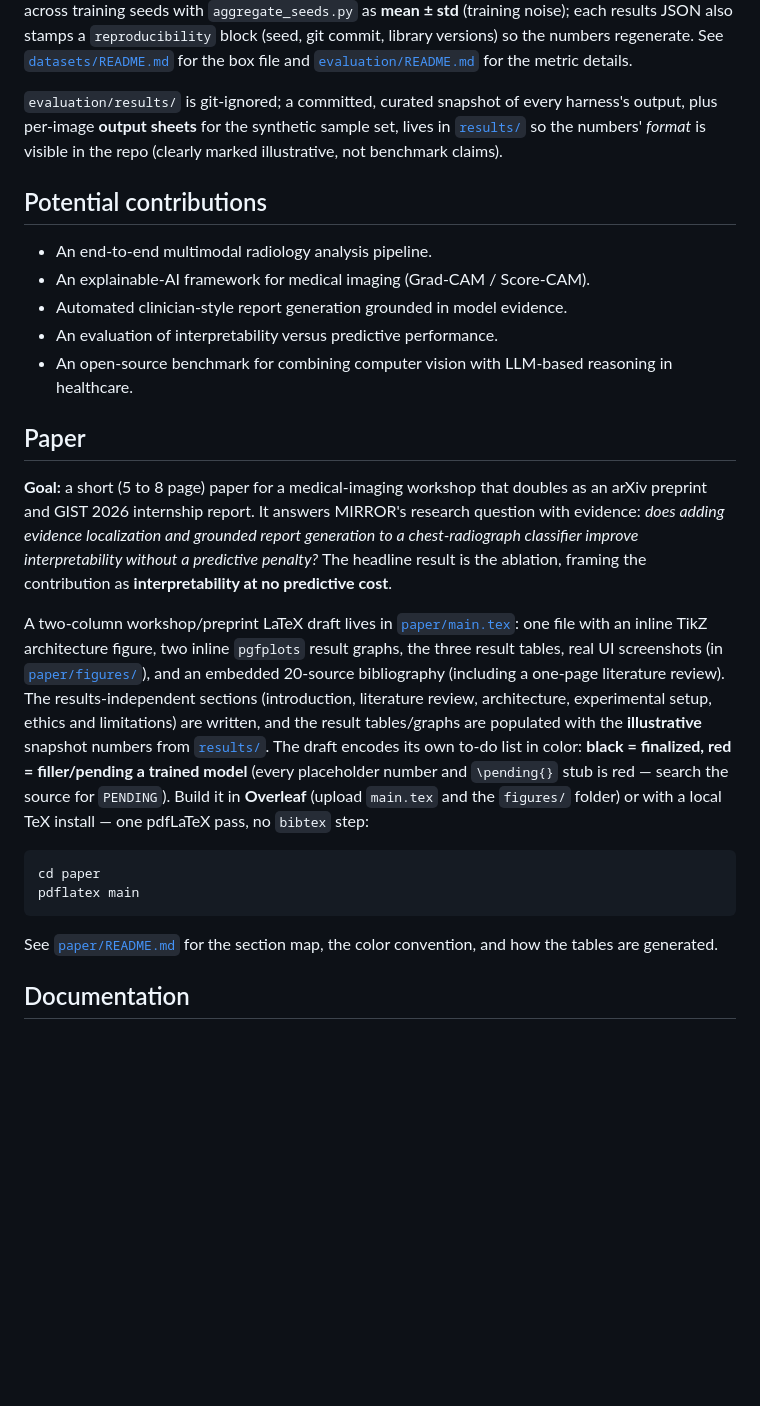
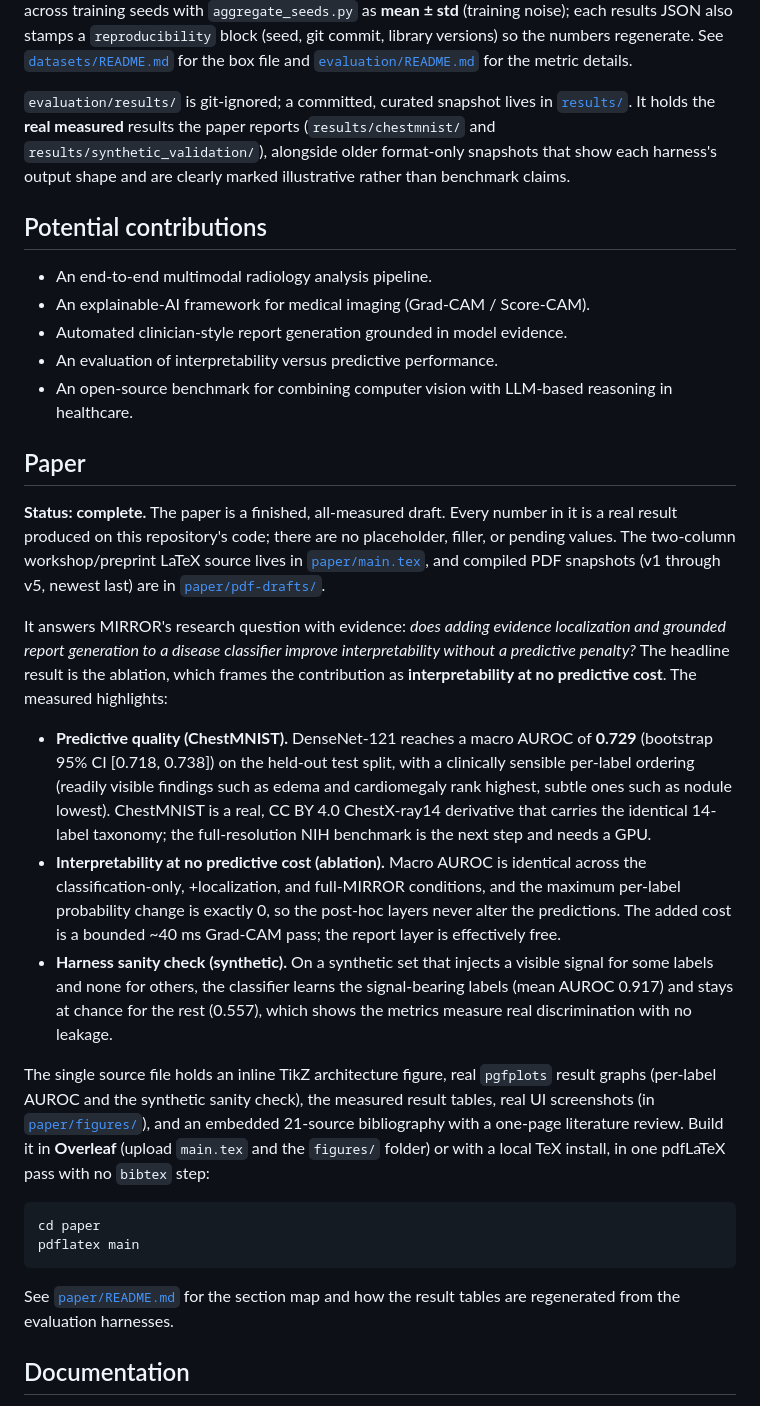
Before and after one commit to vignesh-nagarajan-vn/MIRROR, a Markdown page: README.md, the part around one of its changes. Rendered like a GitHub page; blank space fills up the shorter version.

Commit message:
docs(readme): drop em dashes; mark paper complete and rewrite Paper section
- Remove every em dash from the README prose (rephrased with parentheses,
  colons, or split sentences); markdown table separators are untouched.
- Rewrite the Paper section: the paper is now a finished, all-measured draft
  with no placeholders. Summarize the measured highlights (ChestMNIST macro
  AUROC 0.729, the no-predictive-cost ablation, the synthetic sanity check) and
  point to paper/main.tex, paper/figures/, and the compiled PDFs in
  paper/pdf-drafts/ (v1-v5).
- Note that results/ now holds the real measured results the paper reports,
  alongside the older format-only illustrative snapshots.

Co-Authored-By: Claude Fable 5 <noreply@anthropic.com>

````diff
--- a/README.md
+++ b/README.md
@@ -445,10 +445,11 @@ versions) so the numbers regenerate. See
 [`datasets/README.md`](datasets/README.md#localization-ground-truth) for the box
 file and [`evaluation/README.md`](evaluation/README.md) for the metric details.
 
-`evaluation/results/` is git-ignored; a committed, curated snapshot of every
-harness's output, plus per-image **output sheets** for the synthetic sample set,
-lives in [`results/`](results/) so the numbers' *format* is visible in the repo
-(clearly marked illustrative, not benchmark claims).
+`evaluation/results/` is git-ignored; a committed, curated snapshot lives in
+[`results/`](results/). It holds the **real measured** results the paper reports
+(`results/chestmnist/` and `results/synthetic_validation/`), alongside older
+format-only snapshots that show each harness's output shape and are clearly marked
+illustrative rather than benchmark claims.
 
 ## Potential contributions
 
@@ -461,34 +462,48 @@ lives in [`results/`](results/) so the numbers' *format* is visible in the repo
 
 ## Paper
 
-**Goal:** a short (5 to 8 page) paper for a medical-imaging workshop that doubles
-as an arXiv preprint and GIST 2026 internship report. It answers MIRROR's
-research question with evidence: *does adding evidence localization and grounded
-report generation to a chest-radiograph classifier improve interpretability
-without a predictive penalty?* The headline result is the ablation, framing the
-contribution as **interpretability at no predictive cost**.
+**Status: complete.** The paper is a finished, all-measured draft. Every number in
+it is a real result produced on this repository's code; there are no placeholder,
+filler, or pending values. The two-column workshop/preprint LaTeX source lives in
+[`paper/main.tex`](paper/main.tex), and compiled PDF snapshots (v1 through v5,
+newest last) are in [`paper/pdf-drafts/`](paper/pdf-drafts/).
 
-A two-column workshop/preprint LaTeX draft lives in
-[`paper/main.tex`](paper/main.tex): one file with an inline TikZ architecture
-figure, two inline `pgfplots` result graphs, the three result tables, real UI
-screenshots (in [`paper/figures/`](paper/figures/)), and an embedded 20-source
-bibliography (including a one-page literature review). The results-independent
-sections (introduction, literature review, architecture, experimental setup,
-ethics and limitations) are written, and the result tables/graphs are populated
-with the **illustrative** snapshot numbers from [`results/`](results/). The draft
-encodes its own to-do list in color: **black = finalized, red = filler/pending a
-trained model** (every placeholder number and `\pending{}` stub is red — search
-the source for `PENDING`). Build it in **Overleaf** (upload `main.tex` and the
-`figures/` folder) or with a local TeX install — one pdfLaTeX pass, no `bibtex`
-step:
+It answers MIRROR's research question with evidence: *does adding evidence
+localization and grounded report generation to a disease classifier improve
+interpretability without a predictive penalty?* The headline result is the
+ablation, which frames the contribution as **interpretability at no predictive
+cost**. The measured highlights:
+
+- **Predictive quality (ChestMNIST).** DenseNet-121 reaches a macro AUROC of
+  **0.729** (bootstrap 95% CI [0.718, 0.738]) on the held-out test split, with a
+  clinically sensible per-label ordering (readily visible findings such as edema
+  and cardiomegaly rank highest, subtle ones such as nodule lowest). ChestMNIST is
+  a real, CC BY 4.0 ChestX-ray14 derivative that carries the identical 14-label
+  taxonomy; the full-resolution NIH benchmark is the next step and needs a GPU.
+- **Interpretability at no predictive cost (ablation).** Macro AUROC is identical
+  across the classification-only, +localization, and full-MIRROR conditions, and
+  the maximum per-label probability change is exactly 0, so the post-hoc layers
+  never alter the predictions. The added cost is a bounded ~40 ms Grad-CAM pass;
+  the report layer is effectively free.
+- **Harness sanity check (synthetic).** On a synthetic set that injects a visible
+  signal for some labels and none for others, the classifier learns the
+  signal-bearing labels (mean AUROC 0.917) and stays at chance for the rest
+  (0.557), which shows the metrics measure real discrimination with no leakage.
+
+The single source file holds an inline TikZ architecture figure, real `pgfplots`
+result graphs (per-label AUROC and the synthetic sanity check), the measured result
+tables, real UI screenshots (in [`paper/figures/`](paper/figures/)), and an embedded
+21-source bibliography with a one-page literature review. Build it in **Overleaf**
+(upload `main.tex` and the `figures/` folder) or with a local TeX install, in one
+pdfLaTeX pass with no `bibtex` step:
 
 ```bash
 cd paper
 pdflatex main
 ```
 
-See [`paper/README.md`](paper/README.md) for the section map, the color
-convention, and how the tables are generated.
+See [`paper/README.md`](paper/README.md) for the section map and how the result
+tables are regenerated from the evaluation harnesses.
 
 ## Documentation
 
````
Also changed, not shown: other parts of README.md (+6 -6 lines).
